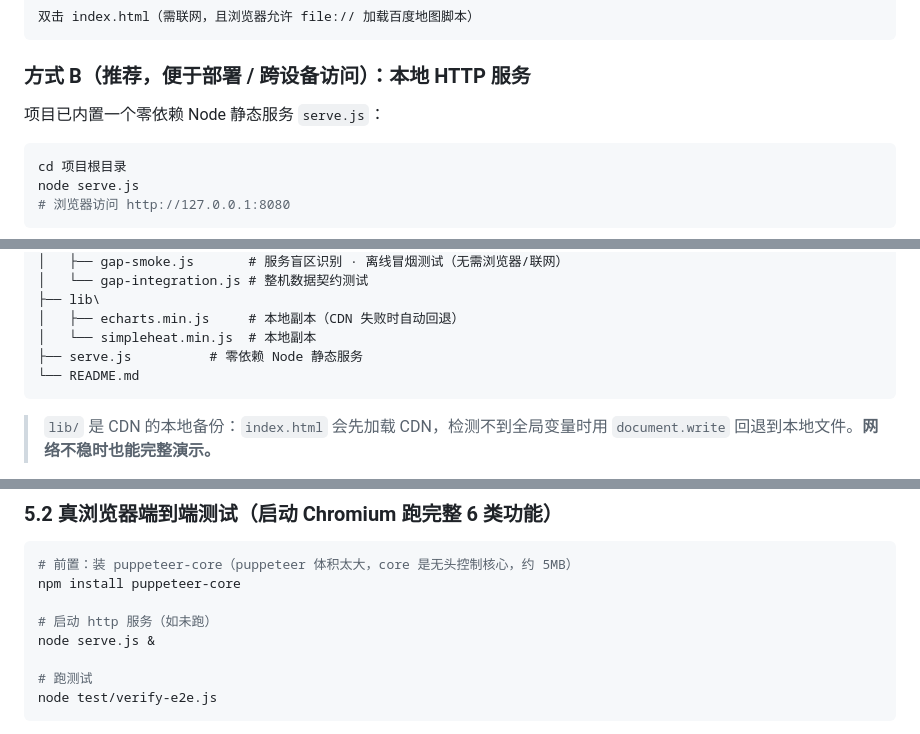
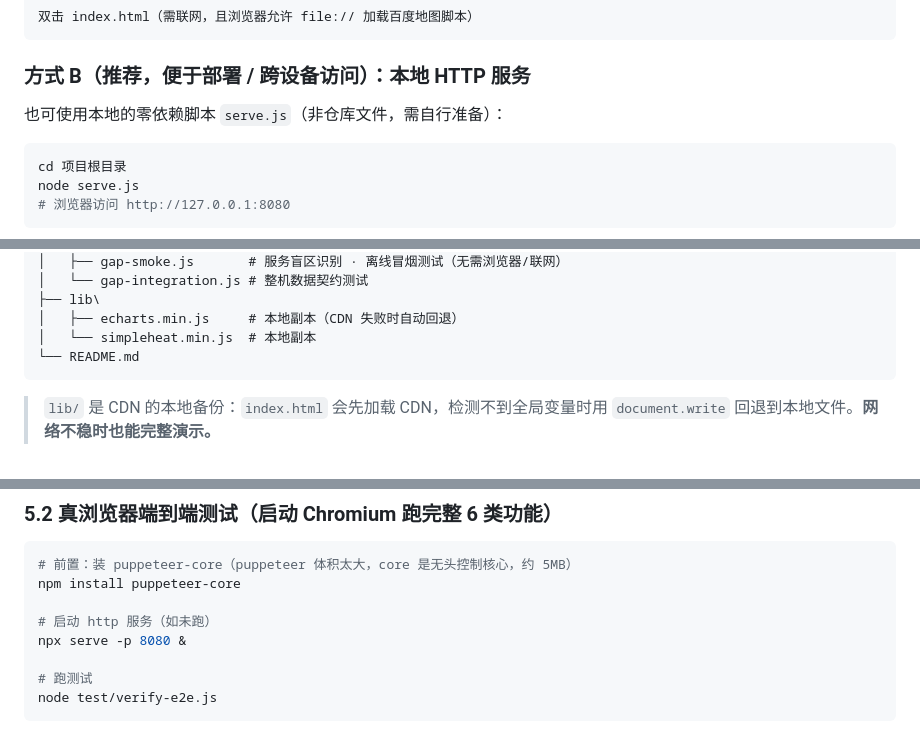
Before and after one commit to dy8260/life-circle-demo, a Markdown page: README.md, 3 parts joined by grey strips. GitHub-like rendering.

Commit message:
docs: serve.js 不进库，README 移除误导的『项目内置』说法
serve.js 改为「非仓库文件，需自行准备」；目录树移除该行；e2e 启动命令改用通用 npx serve -p 8080。保持克隆后 README 自洽。

````diff
--- a/README.md
+++ b/README.md
@@ -35,7 +35,7 @@
 
 ### 方式 B（推荐，便于部署 / 跨设备访问）：本地 HTTP 服务
 
-项目已内置一个零依赖 Node 静态服务 `serve.js`：
+也可使用本地的零依赖脚本 `serve.js`（非仓库文件，需自行准备）：
 
 ```bash
 cd 项目根目录
@@ -83,7 +83,6 @@ python -m http.server 8080 # Python
 ├── lib\
 │   ├── echarts.min.js     # 本地副本（CDN 失败时自动回退）
 │   └── simpleheat.min.js  # 本地副本
-├── serve.js          # 零依赖 Node 静态服务
 └── README.md
 ```
 
@@ -117,7 +116,7 @@ node tests/gap-smoke.js
 npm install puppeteer-core
 
 # 启动 http 服务（如未跑）
-node serve.js &
+npx serve -p 8080 &
 
 # 跑测试
 node test/verify-e2e.js
````
